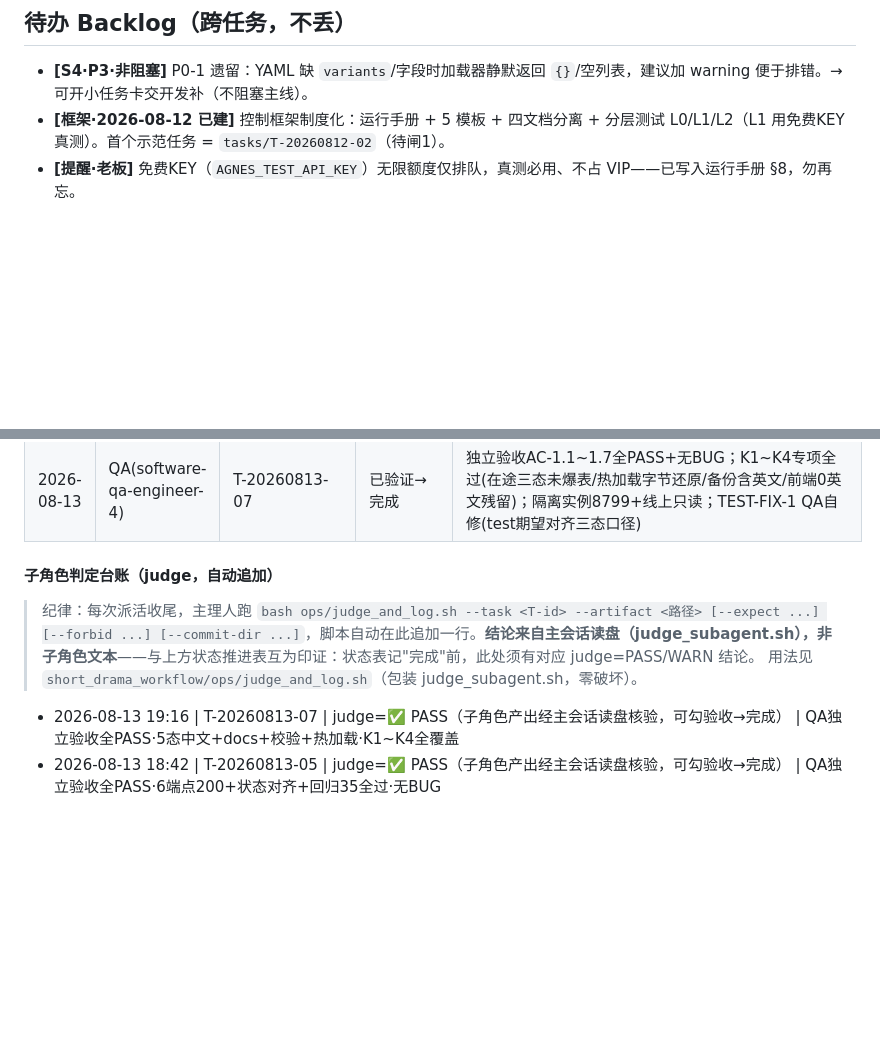
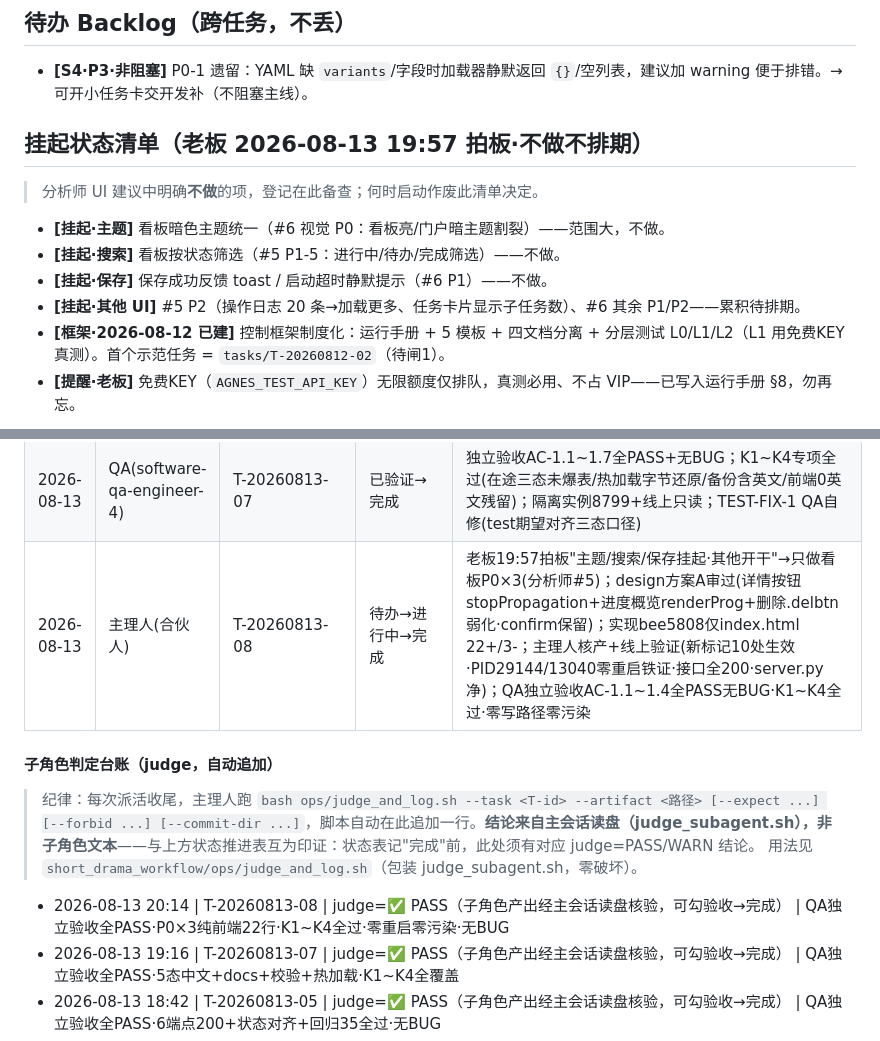
Before and after one commit to shijieweb/pavo-work, a Markdown page: dev-work/current_state.md, 2 parts joined by grey strips. Drawn GitHub-style; blank space fills up the shorter version.

Commit message:
chore: T-20260813-08 看板UI P0×3 验收闭环·AC全PASS·QA无BUG·K1~K4全过·零重启零污染·judge入台账

```diff
--- a/dev-work/current_state.md
+++ b/dev-work/current_state.md
@@ -295,6 +295,15 @@
 ## 待办 Backlog（跨任务，不丢）
 
 - **[S4·P3·非阻塞]** P0-1 遗留：YAML 缺 `variants`/字段时加载器静默返回 `{}`/空列表，建议加 warning 便于排错。→ 可开小任务卡交开发补（不阻塞主线）。
+
+## 挂起状态清单（老板 2026-08-13 19:57 拍板·不做不排期）
+
+> 分析师 UI 建议中明确**不做**的项，登记在此备查；何时启动作废此清单决定。
+
+- **[挂起·主题]** 看板暗色主题统一（#6 视觉 P0：看板亮/门户暗主题割裂）——范围大，不做。
+- **[挂起·搜索]** 看板按状态筛选（#5 P1-5：进行中/待办/完成筛选）——不做。
+- **[挂起·保存]** 保存成功反馈 toast / 启动超时静默提示（#6 P1）——不做。
+- **[挂起·其他 UI]** #5 P2（操作日志 20 条→加载更多、任务卡片显示子任务数）、#6 其余 P1/P2——累积待排期。
 - **[框架·2026-08-12 已建]** 控制框架制度化：运行手册 + 5 模板 + 四文档分离 + 分层测试 L0/L1/L2（L1 用免费KEY 真测）。首个示范任务 = `tasks/T-20260812-02`（待闸1）。
 - **[提醒·老板]** 免费KEY（`AGNES_TEST_API_KEY`）无限额度仅排队，真测必用、不占 VIP——已写入运行手册 §8，勿再忘。
 
@@ -355,6 +364,7 @@
 | 2026-08-13 | 开发(software-engineer-3) | T-20260813-07 看板5态+docs+校验+热加载 | 派活→待验证 | design审过(K1关键坑+K2~K4全覆盖·/ext/docs修正)；before ff33776 + 完成 bb8f7c2(6文件+274/-22：server.py枚举+校验+/docs路由+K1三态过滤·docs.html·index.html 5处中文化·migrate_status_zh.py·check_wip三态·agnes_proxy热加载mtime惰性) |
 | 2026-08-13 | 主理人(合伙人) | T-20260813-07 | 待验证→派验收 | 主理人核产(bb8f7c2最小集+py_compile)+**执行线上迁移**(K3顺序：停8788→备份board.db.bak-190840→迁移todo→待办×10/done→完成×10→0英文残留→起新代码)+干净重启8787(29144)/8788(13040)+线上实测(AC-1.1中文+K1在途0、AC-1.2校验400/200、AC-1.3/docs 200、AC-1.6热加载加删路由秒级+字节还原、AC-1.7回归9项200+route_diff 35全过) |
 | 2026-08-13 | QA(software-qa-engineer-4) | T-20260813-07 | 已验证→完成 | 独立验收AC-1.1~1.7全PASS+无BUG；K1~K4专项全过(在途三态未爆表/热加载字节还原/备份含英文/前端0英文残留)；隔离实例8799+线上只读；TEST-FIX-1 QA自修(test期望对齐三态口径) |
+| 2026-08-13 | 主理人(合伙人) | T-20260813-08 | 待办→进行中→完成 | 老板19:57拍板"主题/搜索/保存挂起·其他开干"→只做看板P0×3(分析师#5)；design方案A审过(详情按钮stopPropagation+进度概览renderProg+删除.delbtn弱化·confirm保留)；实现bee5808仅index.html 22+/3-；主理人核产+线上验证(新标记10处生效·PID29144/13040零重启铁证·接口全200·server.py净)；QA独立验收AC-1.1~1.4全PASS无BUG·K1~K4全过·零写路径零污染 |
 
 #### 子角色判定台账（judge，自动追加）
 
@@ -362,6 +372,7 @@
 > 用法见 `short_drama_workflow/ops/judge_and_log.sh`（包装 judge_subagent.sh，零破坏）。
 
 <!-- JUDGE_LEDGER -->
+- 2026-08-13 20:14 | T-20260813-08 | judge=✅ PASS（子角色产出经主会话读盘核验，可勾验收→完成） | QA独立验收全PASS·P0×3纯前端22行·K1~K4全过·零重启零污染·无BUG
 - 2026-08-13 19:16 | T-20260813-07 | judge=✅ PASS（子角色产出经主会话读盘核验，可勾验收→完成） | QA独立验收全PASS·5态中文+docs+校验+热加载·K1~K4全覆盖
 - 2026-08-13 18:42 | T-20260813-05 | judge=✅ PASS（子角色产出经主会话读盘核验，可勾验收→完成） | QA独立验收全PASS·6端点200+状态对齐+回归35全过·无BUG
 - 2026-08-13 18:32 | T-20260813-06 | judge=✅ PASS（子角色产出经主会话读盘核验，可勾验收→完成） | QA独立验收抓BUG-1烧VIP风险·a04c8f1修复·Round2全PASS
```
Also changed, not shown: 2 other files.
